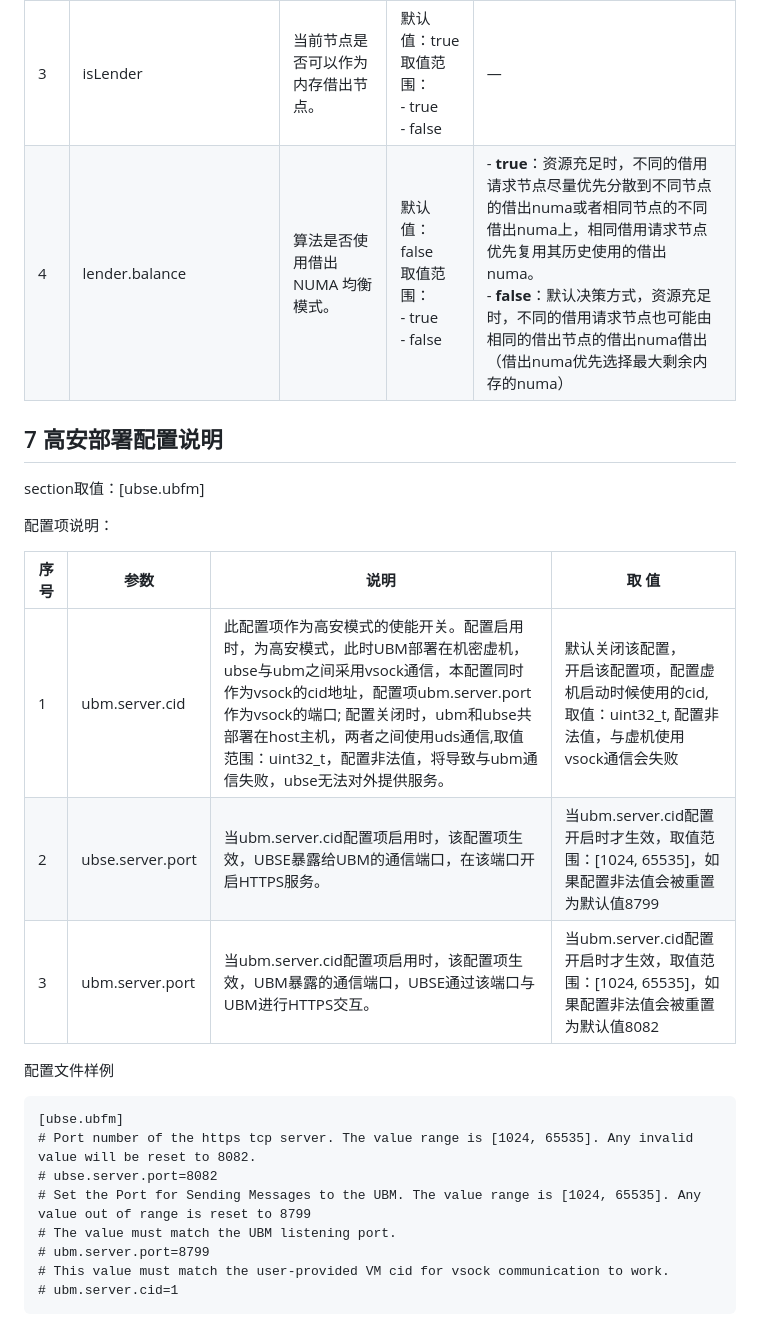
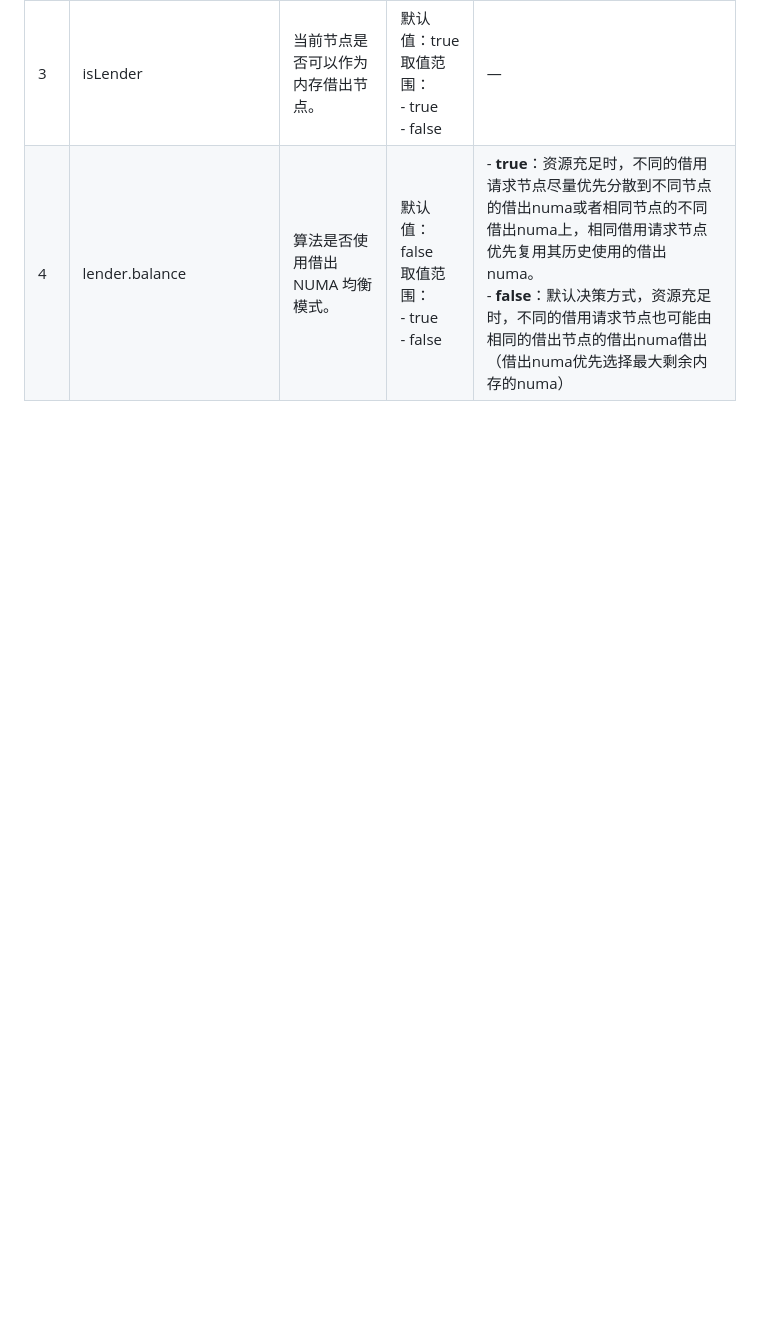
Before and after one commit to openeuler-mirror/ubs-engine, a Markdown page: docs/config/配置说明.md, the part around one of its changes. Rendered like a GitHub page; blank space fills up the shorter version.

````diff
--- a/docs/config/配置说明.md
+++ b/docs/config/配置说明.md
@@ -100,28 +100,3 @@ section取值：[ubse.memory]
 | 2    | obmm.memory.block.size   | 芯片表项内存拆分粒度大小                    | 默认值：128<br>取值范围：[2, 1024]<br>单位：MB<br>参数取值必须是2的倍数 | —    |
 | 3    | isLender           | 当前节点是否可以作为内存借出节点。            | 默认值：true<br/>取值范围：<br/>- true<br/>- false  | —    |
 | 4    | lender.balance     | 算法是否使用借出 NUMA 均衡模式。             | 默认值：false<br/>取值范围：<br/>- true<br/>- false | - **true**：资源充足时，不同的借用请求节点尽量优先分散到不同节点的借出numa或者相同节点的不同借出numa上，相同借用请求节点优先复用其历史使用的借出numa。<br>- **false**：默认决策方式，资源充足时，不同的借用请求节点也可能由相同的借出节点的借出numa借出（借出numa优先选择最大剩余内存的numa）|
-
-## 7 高安部署配置说明
-
-section取值：[ubse.ubfm]
-
-配置项说明：
-
-| 序号 | 参数             | 说明                                             | 取   值                                                                                                                    |
-| ---- | ---------------- | ------------------------------------------------ |-----------------------------------------------------------------------------------------------------------------------|
-| 1    | ubm.server.cid | 此配置项作为高安模式的使能开关。配置启用时，为高安模式，此时UBM部署在机密虚机，ubse与ubm之间采用vsock通信，本配置同时作为vsock的cid地址，配置项ubm.server.port作为vsock的端口; 配置关闭时，ubm和ubse共部署在host主机，两者之间使用uds通信,取值范围：uint32_t，配置非法值，将导致与ubm通信失败，ubse无法对外提供服务。 | 默认关闭该配置，<br>开启该配置项，配置虚机启动时候使用的cid, 取值：uint32_t, 配置非法值，与虚机使用vsock通信会失败 <br> |
-| 2    | ubse.server.port | 当ubm.server.cid配置项启用时，该配置项生效，UBSE暴露给UBM的通信端口，在该端口开启HTTPS服务。 | 当ubm.server.cid配置开启时才生效，取值范围：[1024, 65535]，如果配置非法值会被重置为默认值8799 |
-| 3    | ubm.server.port | 当ubm.server.cid配置项启用时，该配置项生效，UBM暴露的通信端口，UBSE通过该端口与UBM进行HTTPS交互。 | 当ubm.server.cid配置开启时才生效，取值范围：[1024, 65535]，如果配置非法值会被重置为默认值8082 |
-
-配置文件样例
-
-```
-[ubse.ubfm]
-# Port number of the https tcp server. The value range is [1024, 65535]. Any invalid value will be reset to 8082.
-# ubse.server.port=8082
-# Set the Port for Sending Messages to the UBM. The value range is [1024, 65535]. Any value out of range is reset to 8799
-# The value must match the UBM listening port.
-# ubm.server.port=8799
-# This value must match the user-provided VM cid for vsock communication to work.
-# ubm.server.cid=1
-```
````
Also changed, not shown: other parts of docs/config/配置说明.md (+4 -4 lines), docs/build_install/高安部署说明.md (+5 -5 lines).
